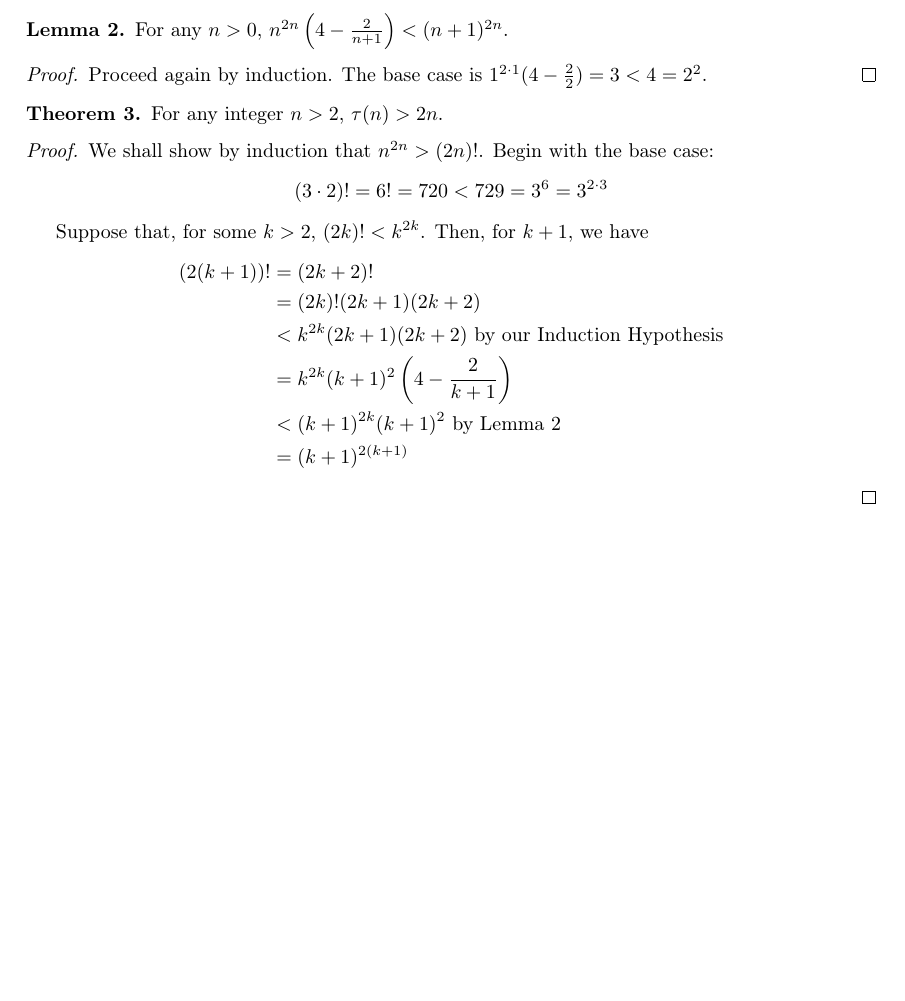
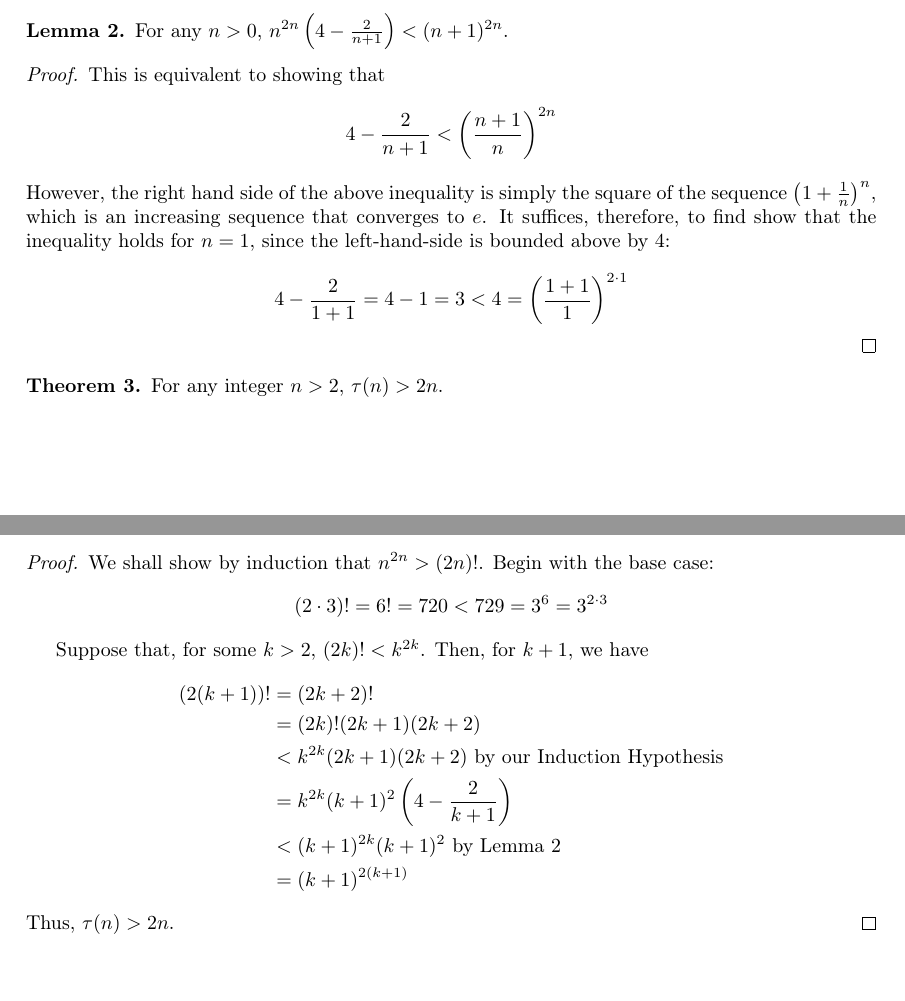
Before and after one commit to KalHourani/factorial-problem, a LaTeX document (factorial-problem.tex): part of page 3 of 3 before the commit and two parts of pages 3 and 4 of 4 after it, the two joined at a grey line, cut so that both start at the same text, the shorter picture padded with empty space. Compiled offline with pdfLaTeX.

Commit message:
Proved additional lower bound.

```diff
--- a/factorial-problem.tex
+++ b/factorial-problem.tex
@@ -88,7 +88,9 @@ For any $n>0$, $n^{2n}\left(4-\frac{2}{n+1}\right)<(n+1)^{2n}$.
 \end{lemma}
 
 \begin{proof}
-Proceed again by induction. The base case is $1^{2\cdot1}(4-\frac{2}{2})=3<4=2^2$.
+This is equivalent to showing that \[4-\frac{2}{n+1}<\left(\frac{n+1}{n}\right)^{2n}\] However, the right hand side of the above inequality is simply the square of the sequence $\left(1+\frac{1}{n}\right)^n$, which is an increasing sequence that converges to $e$. It suffices, therefore, to find show that the inequality holds for $n=1$, since the left-hand-side is bounded above by 4:
+
+\[4-\frac{2}{1+1}=4-1=3<4=\left(\frac{1+1}{1}\right)^{2\cdot1}\]
 \end{proof}
 
 \begin{theorem}
@@ -96,7 +98,7 @@ For any integer $n > 2$, $\tau(n)>2n$.
 \end{theorem}
 
 \begin{proof}
-We shall show by induction that $n^{2n}>(2n)!$. Begin with the base case: \[(3\cdot2)!=6!=720<729=3^6=3^{2\cdot3}\]
+We shall show by induction that $n^{2n}>(2n)!$. Begin with the base case: \[(2\cdot3)!=6!=720<729=3^6=3^{2\cdot3}\]
 
 Suppose that, for some $k>2$, $(2k)!<k^{2k}$. Then, for $k+1$, we have
 \begin{align*}
@@ -107,5 +109,8 @@ Suppose that, for some $k>2$, $(2k)!<k^{2k}$. Then, for $k+1$, we have
 	 &<(k+1)^{2k}(k+1)^2\text{ by Lemma 2}\\
 	 &=(k+1)^{2(k+1)}
 \end{align*}
+Thus, $\tau(n)>2n$.
 \end{proof}
+
+
 \end{document}
```
Also changed, not shown: factorial-problem.pdf.
